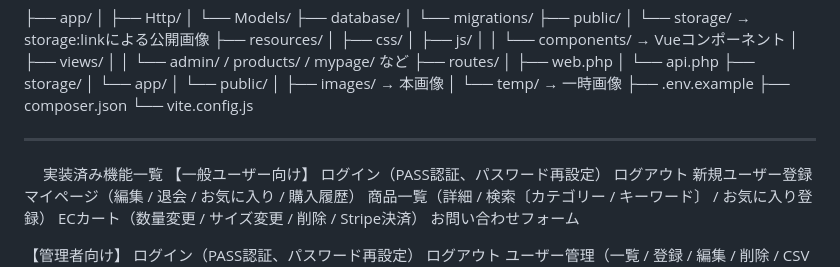
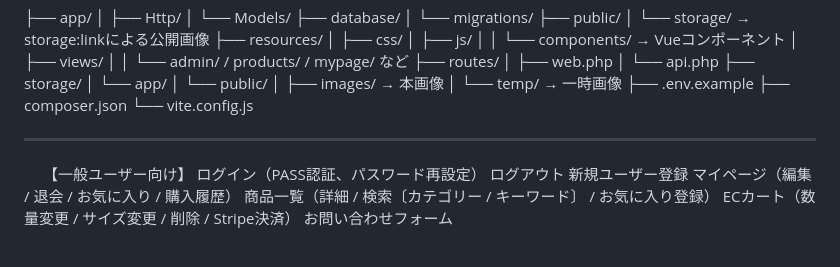
Before and after one commit to pirorikin7748/tropical-therapy, a Markdown page: README.md, the part around the change. GitHub-like rendering.

```diff
--- a/README.md
+++ b/README.md
@@ -55,7 +55,7 @@ http://52.196.105.62/admin/login
 
 ---
 
-　 実装済み機能一覧
+
 【一般ユーザー向け】
 ログイン（PASS認証、パスワード再設定）
 ログアウト
```
